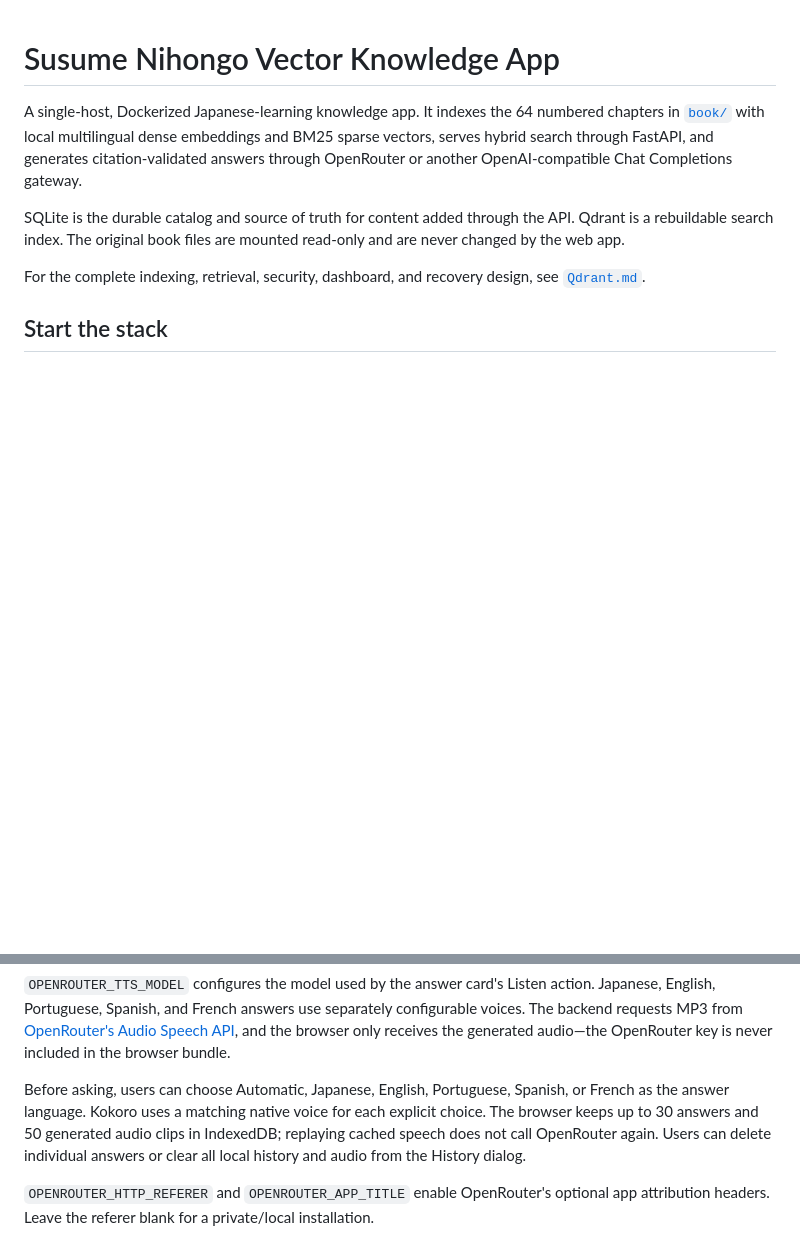
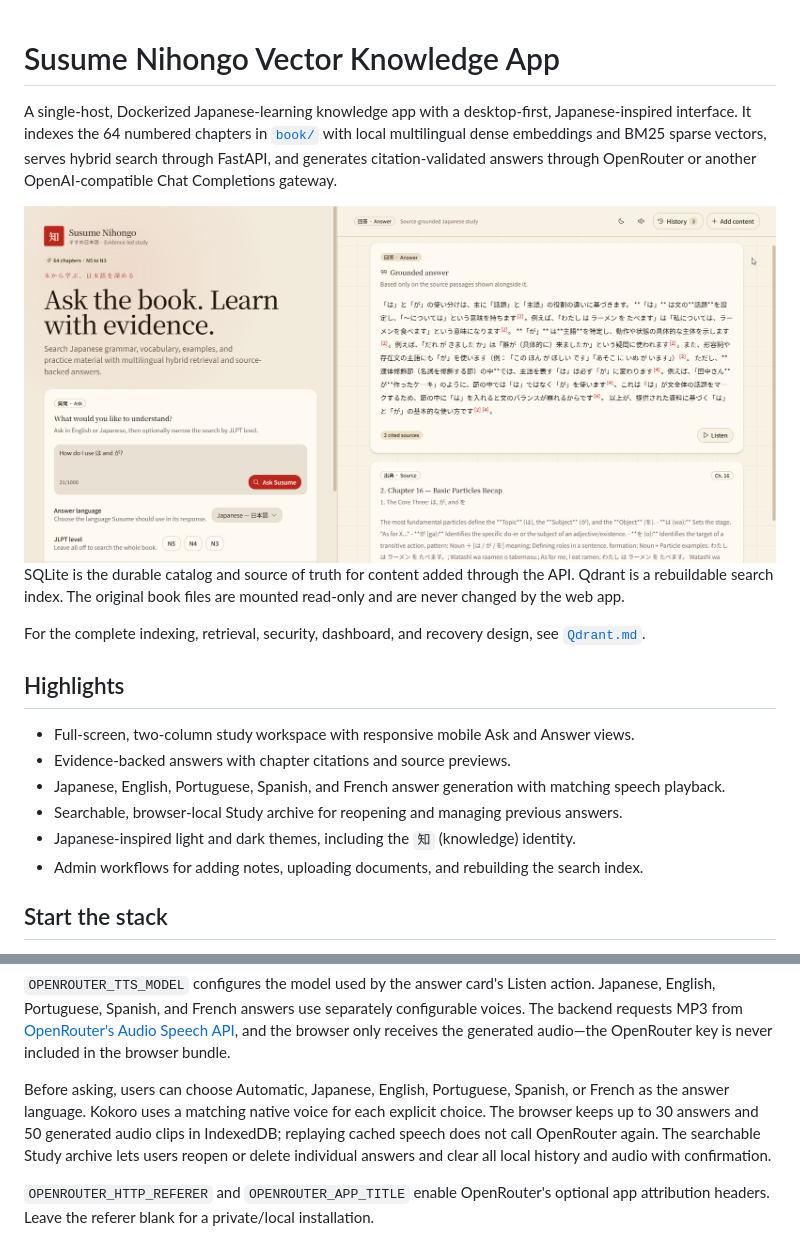
Before and after one commit to klysman08/SusumeNihongoVDB, a Markdown page: README.md, 2 parts joined by grey strips. GitHub-like rendering; pictures changed too: hero.png (added); blank space fills up the shorter version.

Commit message:
feat: add searchable study archive with clear confirmation and update site branding

```diff
--- a/README.md
+++ b/README.md
@@ -1,10 +1,21 @@
 # Susume Nihongo Vector Knowledge App
 
-A single-host, Dockerized Japanese-learning knowledge app. It indexes the 64 numbered chapters in [`book/`](book/) with local multilingual dense embeddings and BM25 sparse vectors, serves hybrid search through FastAPI, and generates citation-validated answers through OpenRouter or another OpenAI-compatible Chat Completions gateway.
 
+A single-host, Dockerized Japanese-learning knowledge app with a desktop-first, Japanese-inspired interface. It indexes the 64 numbered chapters in [`book/`](book/) with local multilingual dense embeddings and BM25 sparse vectors, serves hybrid search through FastAPI, and generates citation-validated answers through OpenRouter or another OpenAI-compatible Chat Completions gateway.
+
+![Susume Nihongo application interface](hero.png)
 SQLite is the durable catalog and source of truth for content added through the API. Qdrant is a rebuildable search index. The original book files are mounted read-only and are never changed by the web app.
 
 For the complete indexing, retrieval, security, dashboard, and recovery design, see [`Qdrant.md`](Qdrant.md).
+
+## Highlights
+
+- Full-screen, two-column study workspace with responsive mobile Ask and Answer views.
+- Evidence-backed answers with chapter citations and source previews.
+- Japanese, English, Portuguese, Spanish, and French answer generation with matching speech playback.
+- Searchable, browser-local Study archive for reopening and managing previous answers.
+- Japanese-inspired light and dark themes, including the `知` (knowledge) identity.
+- Admin workflows for adding notes, uploading documents, and rebuilding the search index.
 
 ## Start the stack
 
@@ -47,7 +58,7 @@ docker compose up -d --force-recreate backend
 
 `OPENROUTER_TTS_MODEL` configures the model used by the answer card's Listen action. Japanese, English, Portuguese, Spanish, and French answers use separately configurable voices. The backend requests MP3 from [OpenRouter's Audio Speech API](https://openrouter.ai/docs/guides/overview/multimodal/tts), and the browser only receives the generated audio—the OpenRouter key is never included in the browser bundle.
 
-Before asking, users can choose Automatic, Japanese, English, Portuguese, Spanish, or French as the answer language. Kokoro uses a matching native voice for each explicit choice. The browser keeps up to 30 answers and 50 generated audio clips in IndexedDB; replaying cached speech does not call OpenRouter again. Users can delete individual answers or clear all local history and audio from the History dialog.
+Before asking, users can choose Automatic, Japanese, English, Portuguese, Spanish, or French as the answer language. Kokoro uses a matching native voice for each explicit choice. The browser keeps up to 30 answers and 50 generated audio clips in IndexedDB; replaying cached speech does not call OpenRouter again. The searchable Study archive lets users reopen or delete individual answers and clear all local history and audio with confirmation.
 
 `OPENROUTER_HTTP_REFERER` and `OPENROUTER_APP_TITLE` enable OpenRouter's optional app attribution headers. Leave the referer blank for a private/local installation.
 
```
Also changed, not shown: 7 other files.
